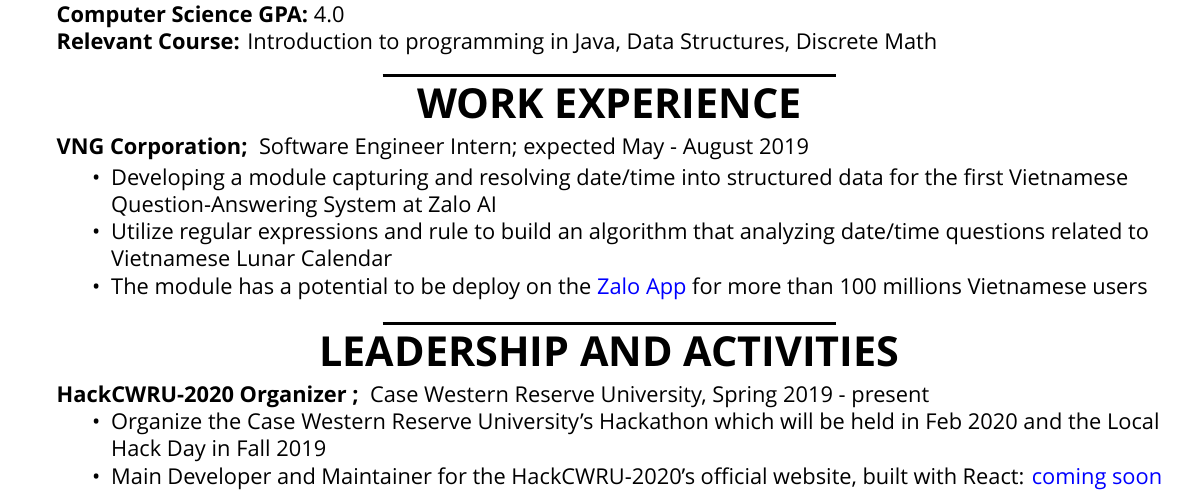
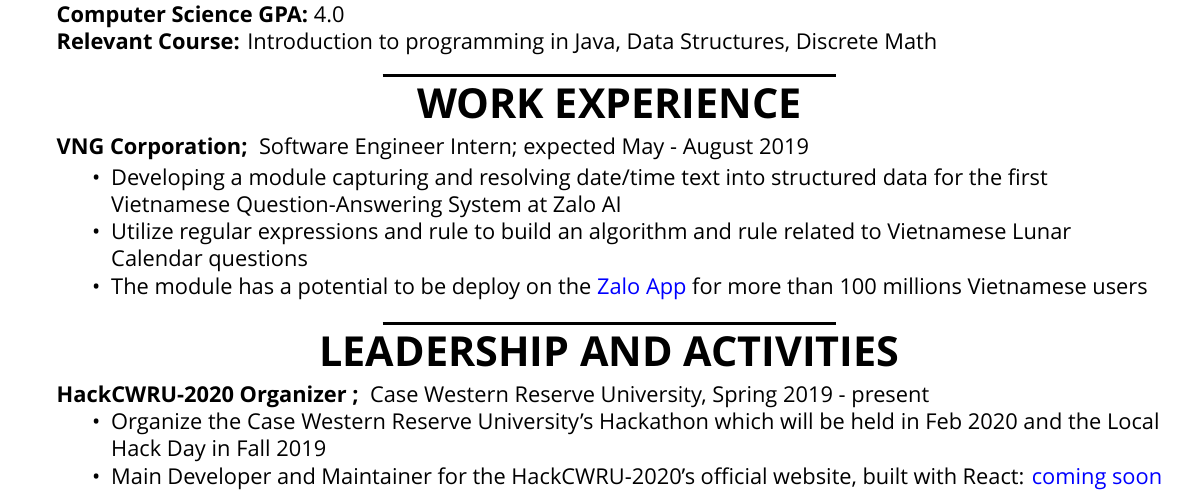
Before and after one commit to justinphan3110/Resume, a LaTeX CV (latex/resume.tex): part of the page, cut so that both start at the same text. Compiled offline with XeLaTeX; a missing font is replaced by an installed copy or a similar font.

Commit message:
update zalo intern beta

```diff
--- a/latex/resume.tex
+++ b/latex/resume.tex
@@ -48,8 +48,8 @@
 	\begin{itemize}
 		\setlength{\parskip}{0pt}
 		\setlength{\itemsep}{0pt plus 1pt}
-		\item Developing a module capturing and resolving date/time into structured data for the first Vietnamese Question-Answering System at Zalo AI
-		\item Utilize regular expressions and rule to build an algorithm that analyzing date/time questions related to Vietnamese Lunar Calendar
+		\item Developing a module capturing and resolving date/time text into structured data for the first Vietnamese Question-Answering System at Zalo AI
+		\item Utilize regular expressions and rule to build an algorithm and rule related to Vietnamese Lunar Calendar questions
 		\item The module has a potential to be deploy on the \href{https://oa.zalo.me/home}{Zalo App} for more than 100 millions Vietnamese users
 	\end{itemize}
 \vspace{-\topsep}
```
Also changed, not shown: latex/resume.pdf, 3 other files.
